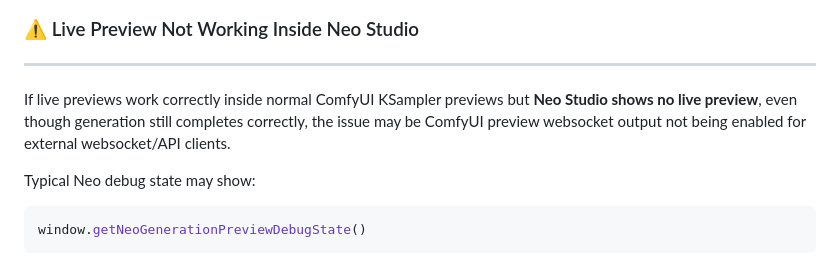
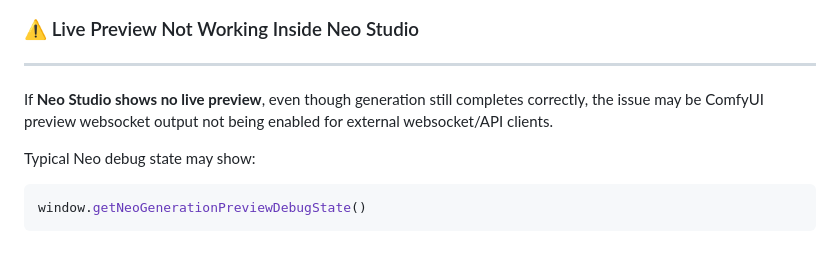
Before and after one commit to MoodPixel/Neo_Studio, a Markdown page: README.md, the part around the change. Drawn GitHub-style.

```diff
--- a/README.md
+++ b/README.md
@@ -332,7 +332,7 @@ This mainly affects:
 ### ⚠️ Live Preview Not Working Inside Neo Studio
 ---
 
-If live previews work correctly inside normal ComfyUI KSampler previews but **Neo Studio shows no live preview**, even though generation still completes correctly, the issue may be ComfyUI preview websocket output not being enabled for external websocket/API clients.
+If **Neo Studio shows no live preview**, even though generation still completes correctly, the issue may be ComfyUI preview websocket output not being enabled for external websocket/API clients.
 
 Typical Neo debug state may show:
 
```
